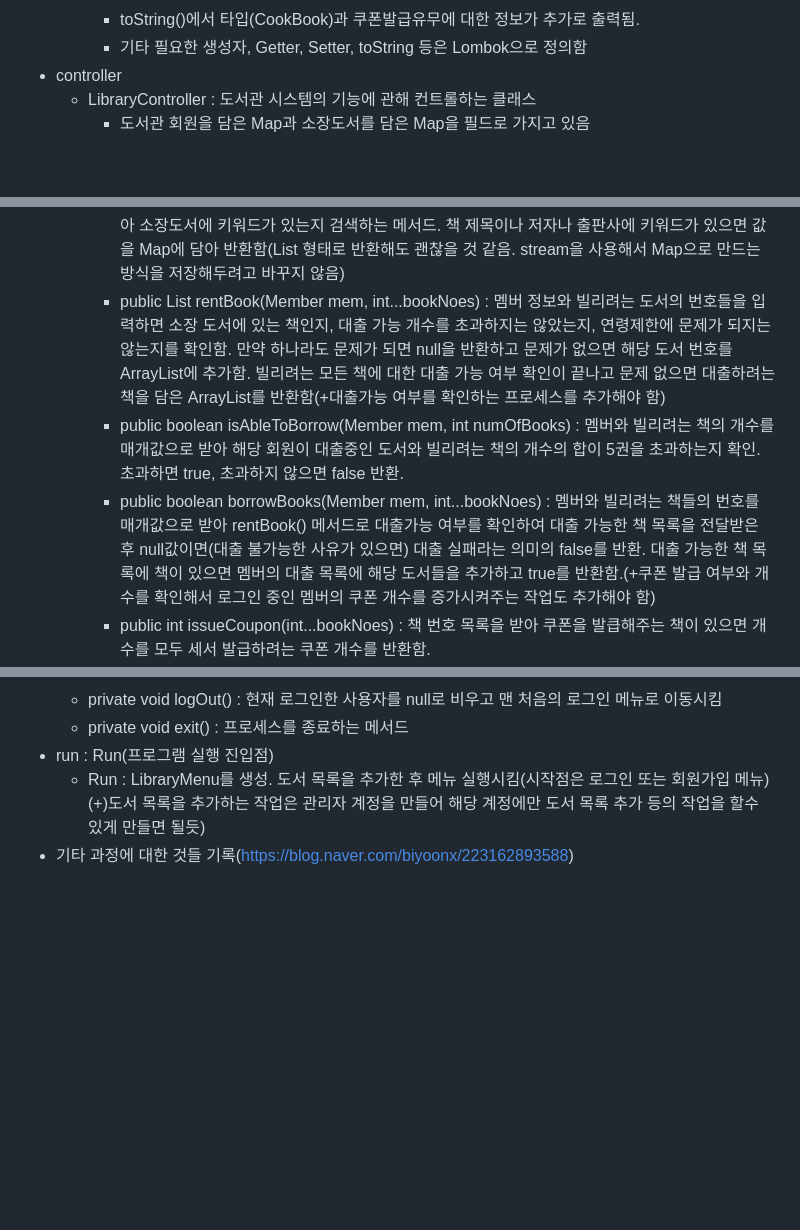
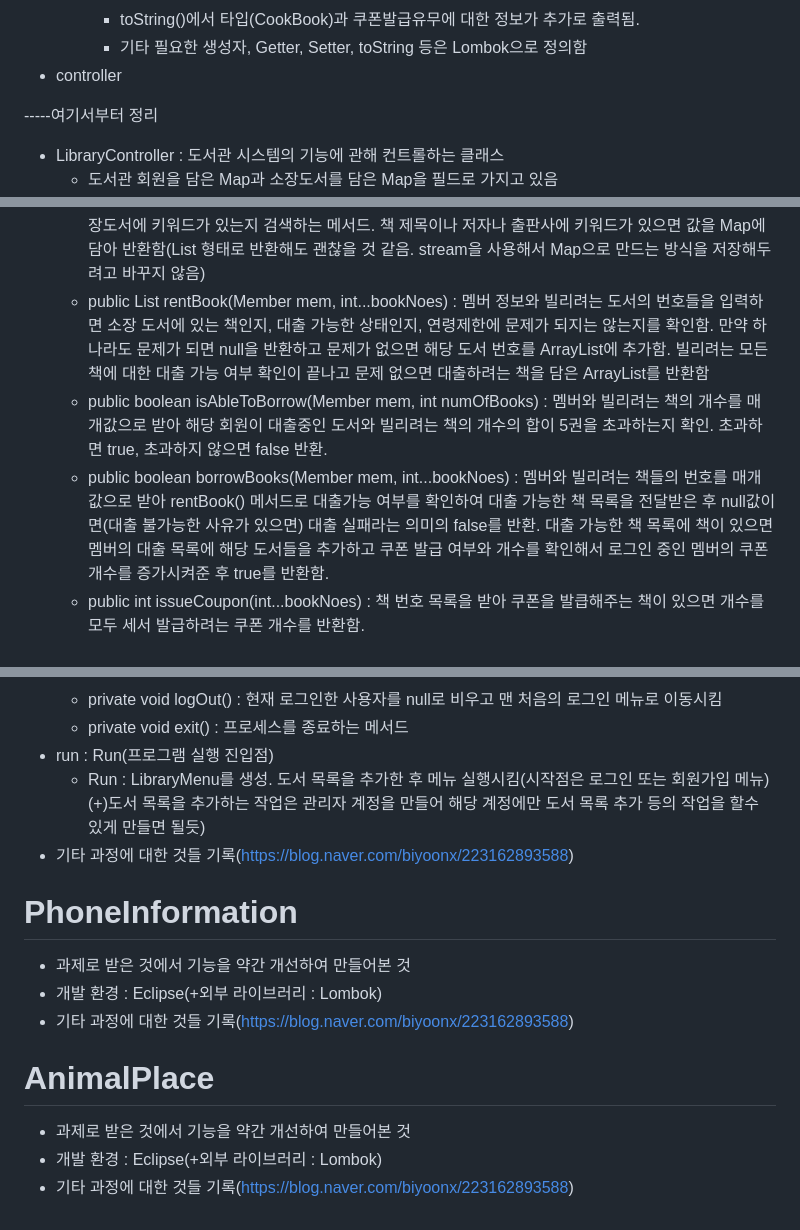
Before and after one commit to biyoonx/Practical_code_I_crafted, a Markdown page: README.md, 3 parts joined by grey strips. GitHub-like rendering; blank space fills up the shorter version.

```diff
--- a/README.md
+++ b/README.md
@@ -305,6 +305,9 @@
     - toString()에서 타입(CookBook)과 쿠폰발급유무에 대한 정보가 추가로 출력됨.
     - 기타 필요한 생성자, Getter, Setter, toString 등은 Lombok으로 정의함
 - controller
+
+-----여기서부터 정리
+
   - LibraryController : 도서관 시스템의 기능에 관해 컨트롤하는 클래스
     - 도서관 회원을 담은 Map과 소장도서를 담은 Map을 필드로 가지고 있음
     - public void insertMember(Member mem) : 회원이 가입했을 때 멤버 목록에 추가하기 위한 메서드. 매개값으로 Member타입 변수를 받아 회원 Map에 멤버를 추가함. 가입된 회원이 없을 때는 일단 Map을 먼저 생성하고 추가함.
@@ -312,9 +315,9 @@
     - public void insertBook(Book book) : 소장 도서를 추가하기 위한 메서드. Book 타입의 변수를 매개값으로 받아 소장도서 Map에 도서를 추가함. 만약 소장도서가 없으면 먼저 Map을 생성한 후에 추가함.
     - public Map<Integer, Book> selectAll() : 소장도서 전체를 Map 타입으로 반환하는 메서드.
     - public Map<Integer, Book> searchBook(String keyword) : 검색하려는 키워드를 매개값으로 받아 소장도서에 키워드가 있는지 검색하는 메서드. 책 제목이나 저자나 출판사에 키워드가 있으면 값을 Map에 담아 반환함(List 형태로 반환해도 괜찮을 것 같음. stream을 사용해서 Map으로 만드는 방식을 저장해두려고 바꾸지 않음)
-    - public List<Book> rentBook(Member mem, int...bookNoes) : 멤버 정보와 빌리려는 도서의 번호들을 입력하면 소장 도서에 있는 책인지, 대출 가능 개수를 초과하지는 않았는지, 연령제한에 문제가 되지는 않는지를 확인함. 만약 하나라도 문제가 되면 null을 반환하고 문제가 없으면 해당 도서 번호를 ArrayList에 추가함. 빌리려는 모든 책에 대한 대출 가능 여부 확인이 끝나고 문제 없으면 대출하려는 책을 담은 ArrayList를 반환함(+대출가능 여부를 확인하는 프로세스를 추가해야 함)
+    - public List<Book> rentBook(Member mem, int...bookNoes) : 멤버 정보와 빌리려는 도서의 번호들을 입력하면 소장 도서에 있는 책인지, 대출 가능한 상태인지, 연령제한에 문제가 되지는 않는지를 확인함. 만약 하나라도 문제가 되면 null을 반환하고 문제가 없으면 해당 도서 번호를 ArrayList에 추가함. 빌리려는 모든 책에 대한 대출 가능 여부 확인이 끝나고 문제 없으면 대출하려는 책을 담은 ArrayList를 반환함
     - public boolean isAbleToBorrow(Member mem, int numOfBooks) : 멤버와 빌리려는 책의 개수를 매개값으로 받아 해당 회원이 대출중인 도서와 빌리려는 책의 개수의 합이 5권을 초과하는지 확인. 초과하면 true, 초과하지 않으면 false 반환.
-    - public boolean borrowBooks(Member mem, int...bookNoes) : 멤버와 빌리려는 책들의 번호를 매개값으로 받아 rentBook() 메서드로 대출가능 여부를 확인하여 대출 가능한 책 목록을 전달받은 후 null값이면(대출 불가능한 사유가 있으면) 대출 실패라는 의미의 false를 반환. 대출 가능한 책 목록에 책이 있으면 멤버의 대출 목록에 해당 도서들을 추가하고 true를 반환함.(+쿠폰 발급 여부와 개수를 확인해서 로그인 중인 멤버의 쿠폰 개수를 증가시켜주는 작업도 추가해야 함)
+    - public boolean borrowBooks(Member mem, int...bookNoes) : 멤버와 빌리려는 책들의 번호를 매개값으로 받아 rentBook() 메서드로 대출가능 여부를 확인하여 대출 가능한 책 목록을 전달받은 후 null값이면(대출 불가능한 사유가 있으면) 대출 실패라는 의미의 false를 반환. 대출 가능한 책 목록에 책이 있으면 멤버의 대출 목록에 해당 도서들을 추가하고 쿠폰 발급 여부와 개수를 확인해서 로그인 중인 멤버의 쿠폰 개수를 증가시켜준 후 true를 반환함.
     - public int issueCoupon(int...bookNoes) : 책 번호 목록을 받아 쿠폰을 발큽해주는 책이 있으면 개수를 모두 세서 발급하려는 쿠폰 개수를 반환함.
     - public boolean checkAccessAge(Member mem, int...bookNoes) : 멤버와 책 번호 목록을 받아서 만약 해당 책이 만화책일 경우 연령제한이 있는지, 있으면 멤버가 볼 수 있는 연령인지 확인. 대출 가능하면 true, 아니면 false 반환.
     - public boolean returnBooks(Member mem, int...bookNoes) : 멤버와 반납하려는 책 번호들을 받아서 대여한 책 목록에 있는지 확인. 없는 번호면 반납에 실패했다는 의미의 false 반환. 있으면 해당 책의 대출 가능 여부를 true로 바꿔주고 멤버의 대출 도서 목록에서 해당 책을 제거한 후 반납에 성공했다는 의미의 true 반환.
@@ -340,3 +343,15 @@
 - run : Run(프로그램 실행 진입점)
   - Run : LibraryMenu를 생성. 도서 목록을 추가한 후 메뉴 실행시킴(시작점은 로그인 또는 회원가입 메뉴)(+)도서 목록을 추가하는 작업은 관리자 계정을 만들어 해당 계정에만 도서 목록 추가 등의 작업을 할수 있게 만들면 될듯)
 - 기타 과정에 대한 것들 기록(https://blog.naver.com/biyoonx/223162893588)
+
+
+# PhoneInformation
+- 과제로 받은 것에서 기능을 약간 개선하여 만들어본 것
+- 개발 환경 : Eclipse(+외부 라이브러리 : Lombok)
+- 기타 과정에 대한 것들 기록(https://blog.naver.com/biyoonx/223162893588)
+
+
+# AnimalPlace
+- 과제로 받은 것에서 기능을 약간 개선하여 만들어본 것
+- 개발 환경 : Eclipse(+외부 라이브러리 : Lombok)
+- 기타 과정에 대한 것들 기록(https://blog.naver.com/biyoonx/223162893588)
```
